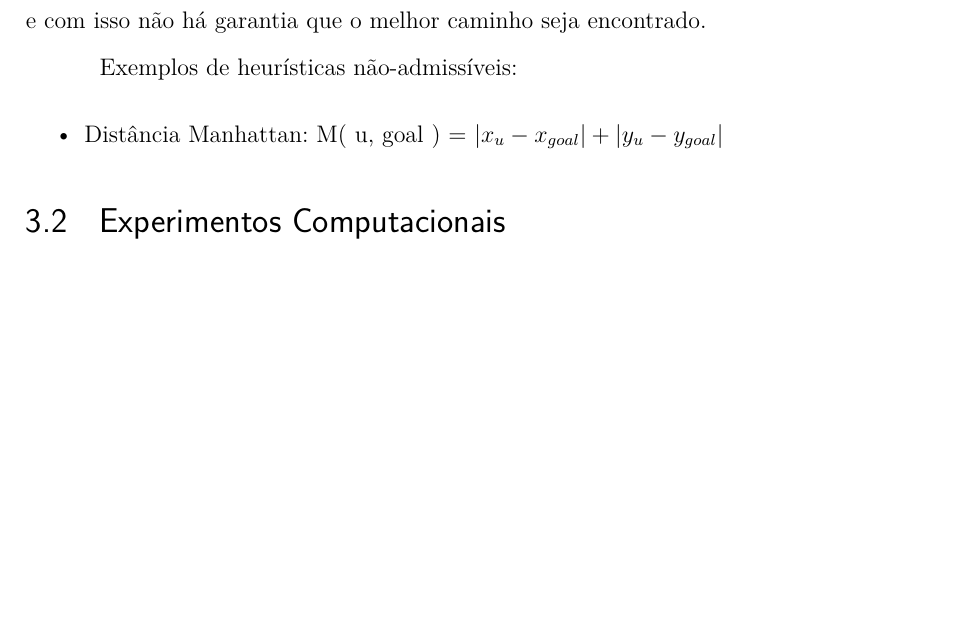
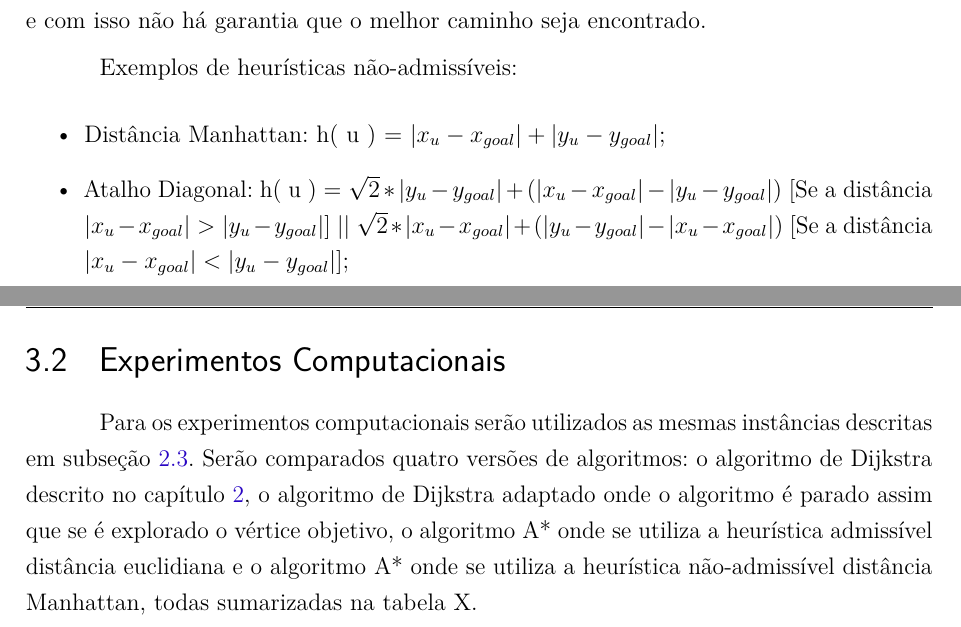
Before and after one commit to pedrohbh/PG-Dissertacao, a LaTeX thesis (Academia/PG.tex, which reads Academia/capitulos/ch3-aestrela.tex): part of page 32 of 36 before the commit and two parts of pages 32 and 33 of 37 after it, the two joined at a grey line, cut so that both start at the same text, the shorter picture padded with empty space. Compiled offline with pdfLaTeX.

Commit message:
Backup XXXVI

```diff
--- a/Academia/capitulos/ch3-aestrela.tex
+++ b/Academia/capitulos/ch3-aestrela.tex
@@ -89,8 +89,11 @@ O cálculo da distância euclidiana porém, nem sempre é a forma mais rápida e
 
 Exemplos de heurísticas não-admissíveis:
 \begin{itemize}
-\item Distância Manhattan: M( u, goal ) = $| x_{u} - x_{goal} | + | y_{u} - y_{goal}|$
+\item Distância Manhattan: h( u ) = $| x_{u} - x_{goal} | + | y_{u} - y_{goal}|$;
+\item Atalho Diagonal: h( u ) = $\sqrt{2} * | y_{u} - y_{goal}| + ( | x_{u} - x_{goal} | - | y_{u} - y_{goal}| )$ [Se a distância $| x_{u} - x_{goal} | > | y_{u} - y_{goal}|$] || $\sqrt{2} * | x_{u} - x_{goal}| + ( | y_{u} - y_{goal}| - | x_{u} - x_{goal} | )$ [Se a distância $| x_{u} - x_{goal} | < | y_{u} - y_{goal}|$];
 \end{itemize}
 
 \section{Experimentos Computacionais}
 \label{sec-aestrela-experimentos}
+
+Para os experimentos computacionais serão utilizados as mesmas instâncias descritas em subseção \ref{sec-dijkstra-experimentos}. Serão comparados quatro versões de algoritmos: o algoritmo de Dijkstra descrito no capítulo \ref{sec-dijkstra}, o algoritmo de Dijkstra adaptado onde o algoritmo é parado assim que se é explorado o vértice objetivo, o algoritmo A* onde se utiliza a heurística admissível distância euclidiana e o algoritmo A* onde se utiliza a heurística não-admissível distância Manhattan, todas sumarizadas na tabela X.
```
Also changed, not shown: Academia/PG.pdf.
